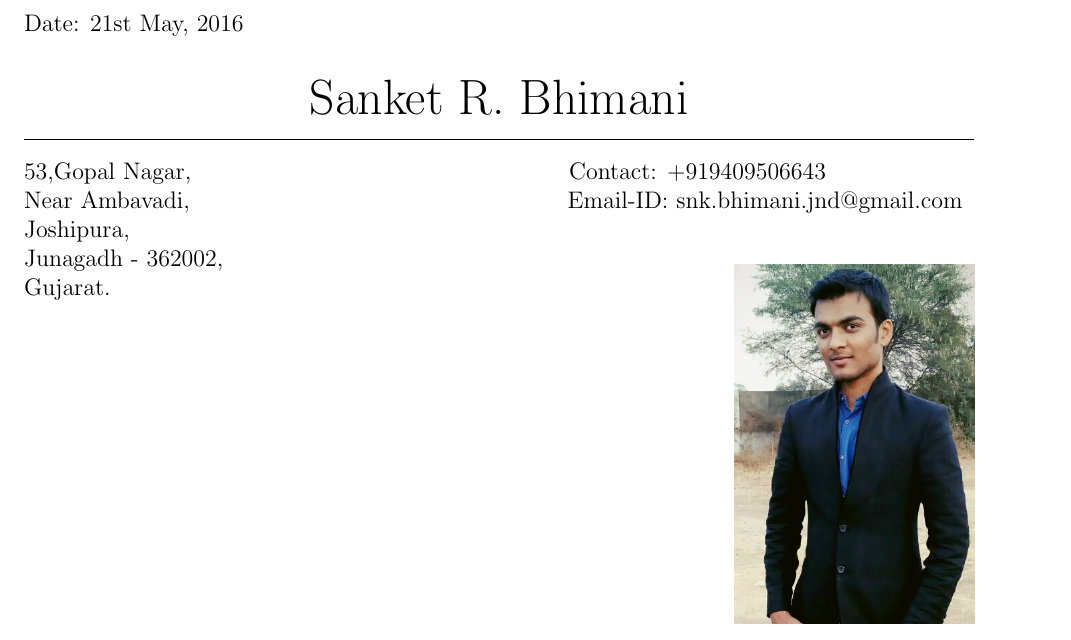
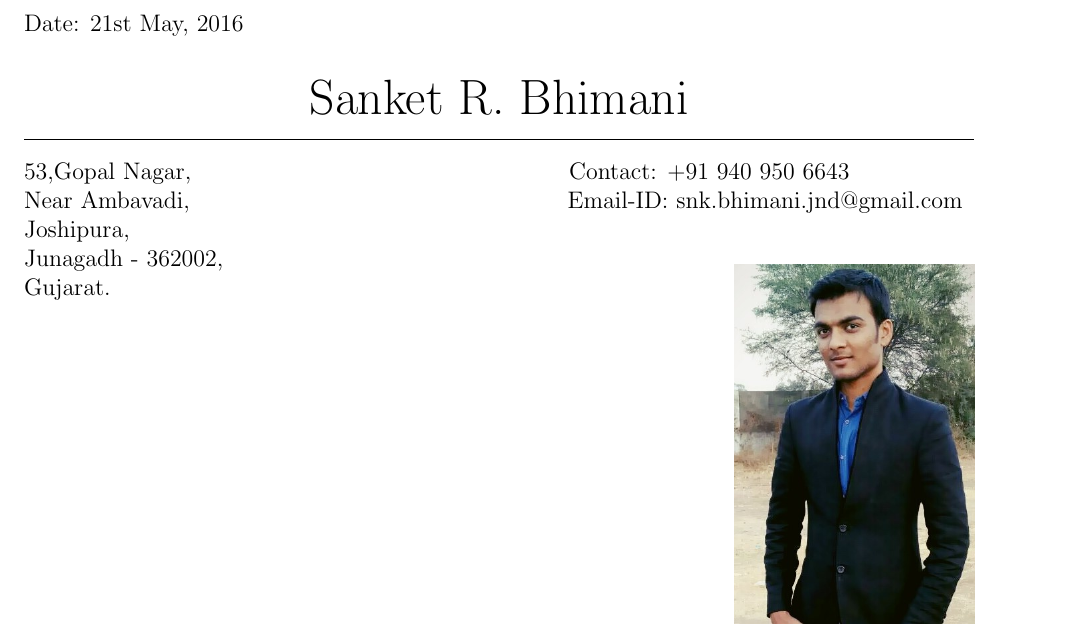
Before and after one commit to sanketbhimani/resume, a LaTeX document (document.tex): part of page 1 of 3, cut so that both start at the same text. Compiled offline with pdfLaTeX.

Commit message:
small changes

```diff
--- a/document.tex
+++ b/document.tex
@@ -15,7 +15,7 @@
 	\end{center}
 	\hline
 	\begin{flushleft}
-		53,Gopal Nagar, \hspace{2.57in}Contact: +919409506643\\
+		53,Gopal Nagar, \hspace{2.57in}Contact: +91 940 950 6643\\
 		Near Ambavadi,	\hspace{2.57in}Email-ID: snk.bhimani.jnd@gmail.com\\
 		Joshipura,\\
 		Junagadh - 362002,\\
```
Also changed, not shown: document.pdf, 2 other files.
